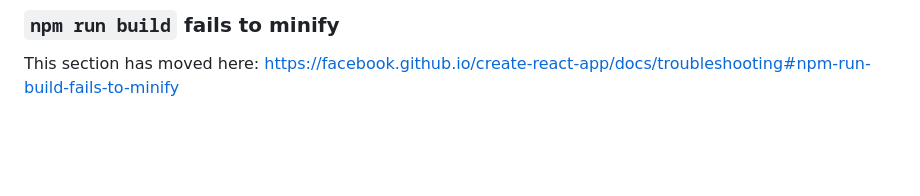
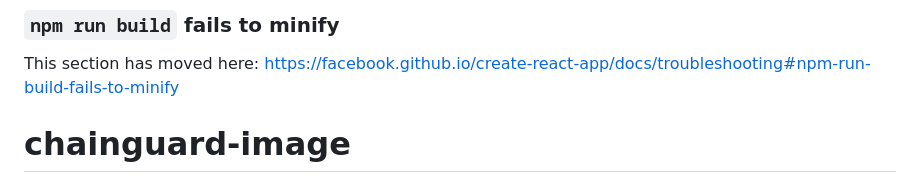
Before and after one commit to DHIMANvivek/chainguard-image, a Markdown page: README.md, the part around the change. GitHub-like rendering; blank space fills up the shorter version.

```diff
--- a/README.md
+++ b/README.md
@@ -68,3 +68,4 @@ This section has moved here: [https://facebook.github.io/create-react-app/docs/d
 ### `npm run build` fails to minify
 
 This section has moved here: [https://facebook.github.io/create-react-app/docs/troubleshooting#npm-run-build-fails-to-minify](https://facebook.github.io/create-react-app/docs/troubleshooting#npm-run-build-fails-to-minify)
+# chainguard-image
```
